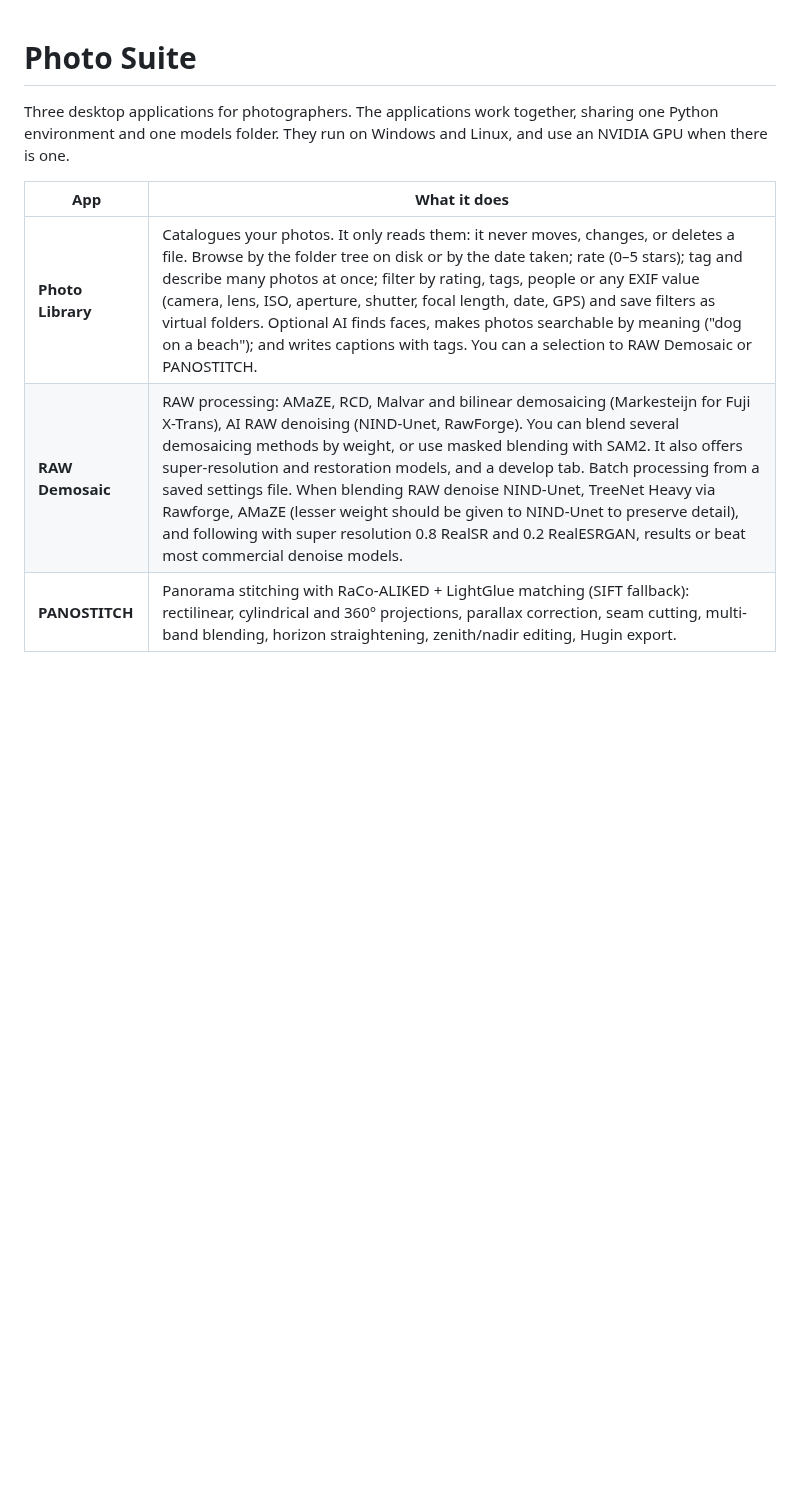
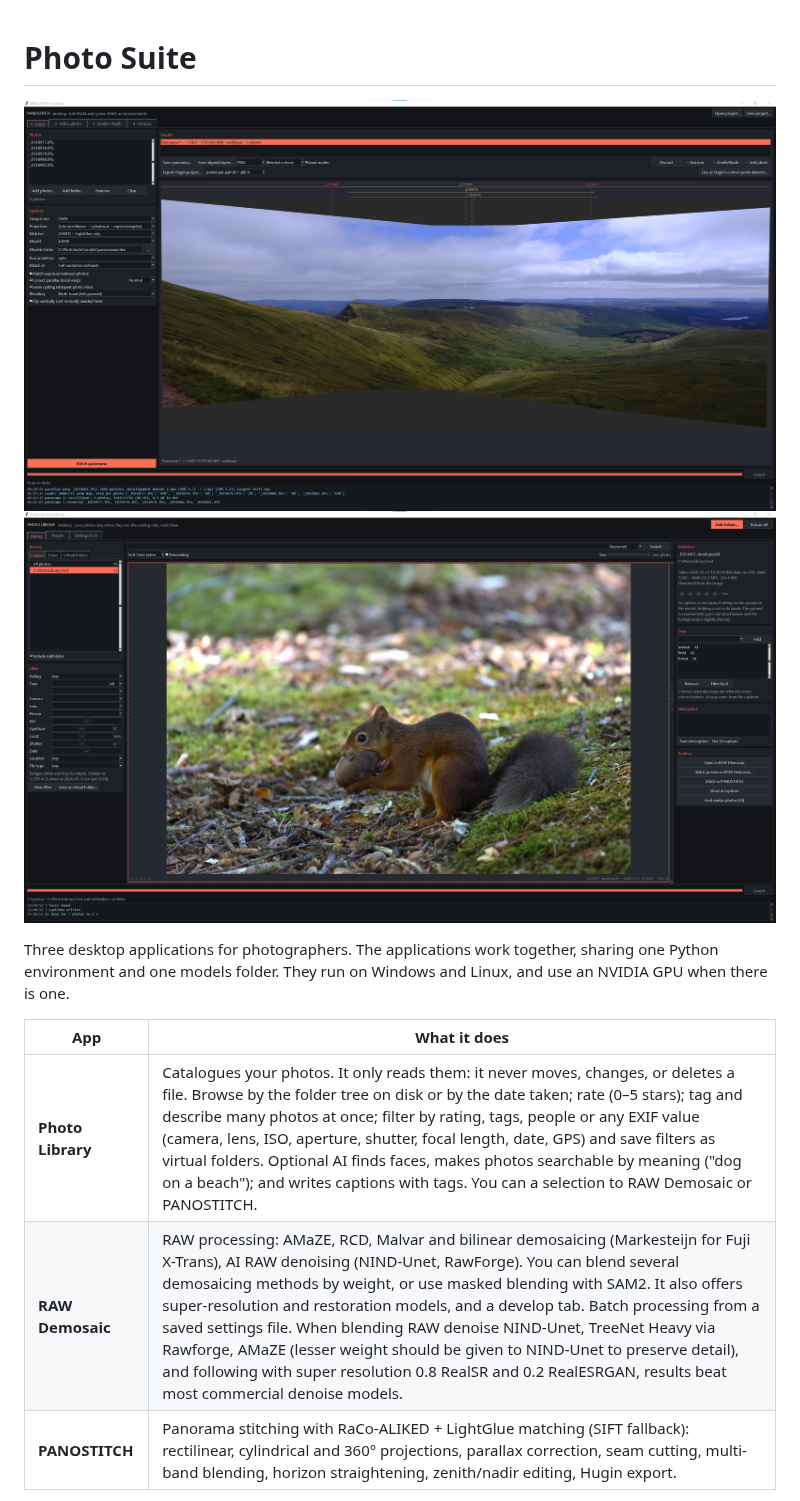
Before and after one commit to jonathancolledge/PhotoSuite, a Markdown page: README.md, the part around the change. Drawn GitHub-style; pictures changed too: images/panoramascreenshot.jpg (added), images/photolibraryscreenshot.jpg (added); blank space fills up the shorter version.

Commit message:
Update README and add images

```diff
--- a/README.md
+++ b/README.md
@@ -1,4 +1,7 @@
 # Photo Suite
+
+![Panorama screenshot](images/panoramascreenshot.jpg)
+![Photolibrary screenshot](images/photolibraryscreenshot.jpg)
 
 Three desktop applications for photographers. The applications work together, sharing one Python environment and one models folder.
 They run on Windows and Linux, and use an NVIDIA GPU when there is one.
@@ -6,7 +9,7 @@ They run on Windows and Linux, and use an NVIDIA GPU when there is one.
 | App | What it does |
 |---|---|
 | **Photo Library** | Catalogues your photos. It only reads them: it never moves, changes, or deletes a file. Browse by the folder tree on disk or by the date taken; rate (0–5 stars); tag and describe many photos at once; filter by rating, tags, people or any EXIF value (camera, lens, ISO, aperture, shutter, focal length, date, GPS) and save filters as virtual folders. Optional AI finds faces, makes photos searchable by meaning ("dog on a beach"); and writes captions with tags. You can a selection to RAW Demosaic or PANOSTITCH. |
-| **RAW Demosaic** | RAW processing: AMaZE, RCD, Malvar and bilinear demosaicing (Markesteijn for Fuji X-Trans), AI RAW denoising (NIND-Unet, RawForge). You can blend several demosaicing methods by weight, or use masked blending with SAM2. It also offers super-resolution and restoration models, and a develop tab. Batch processing from a saved settings file. When blending RAW denoise NIND-Unet, TreeNet Heavy via Rawforge, AMaZE (lesser weight should be given to NIND-Unet to preserve detail), and following with super resolution 0.8 RealSR and 0.2 RealESRGAN, results  or beat most commercial denoise models. |
+| **RAW Demosaic** | RAW processing: AMaZE, RCD, Malvar and bilinear demosaicing (Markesteijn for Fuji X-Trans), AI RAW denoising (NIND-Unet, RawForge). You can blend several demosaicing methods by weight, or use masked blending with SAM2. It also offers super-resolution and restoration models, and a develop tab. Batch processing from a saved settings file. When blending RAW denoise NIND-Unet, TreeNet Heavy via Rawforge, AMaZE (lesser weight should be given to NIND-Unet to preserve detail), and following with super resolution 0.8 RealSR and 0.2 RealESRGAN, results beat most commercial denoise models. |
 | **PANOSTITCH** | Panorama stitching with RaCo-ALIKED + LightGlue matching (SIFT fallback): rectilinear, cylindrical and 360° projections, parallax correction, seam cutting, multi-band blending, horizon straightening, zenith/nadir editing, Hugin export. |
 
 RAW Demosaic and PANOSTITCH also have single-file browser versions, `RAWDemosaic/rawdemosaic.html` and
```
